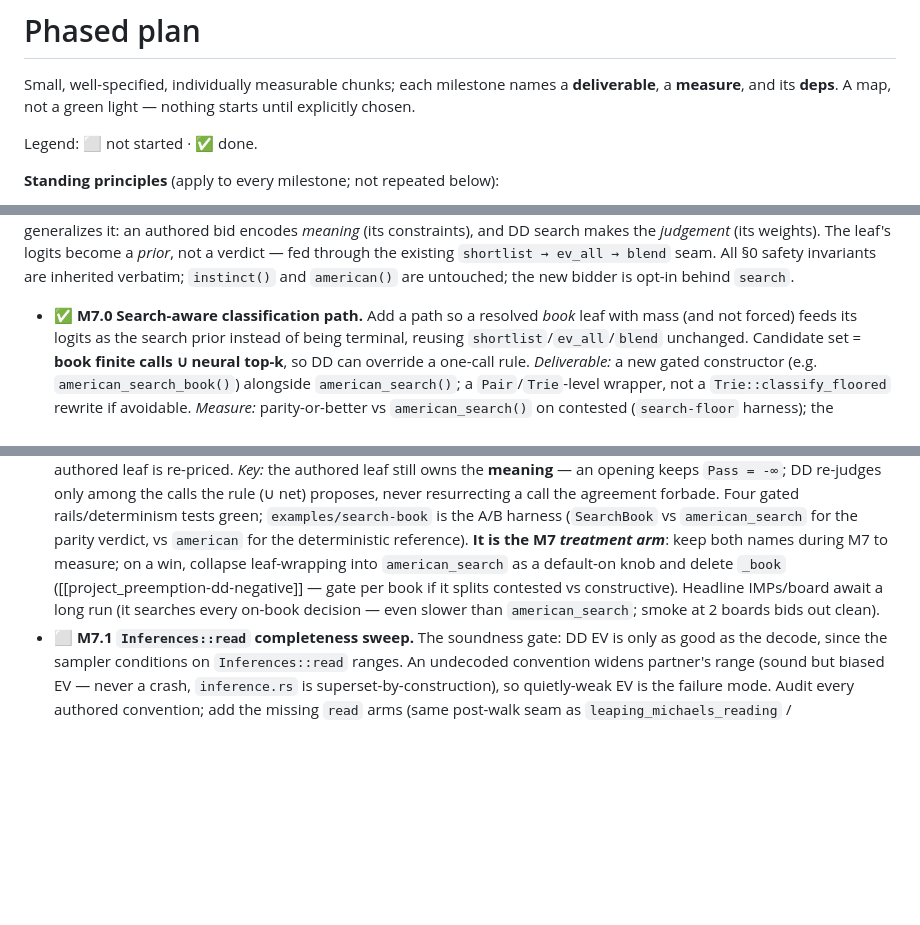
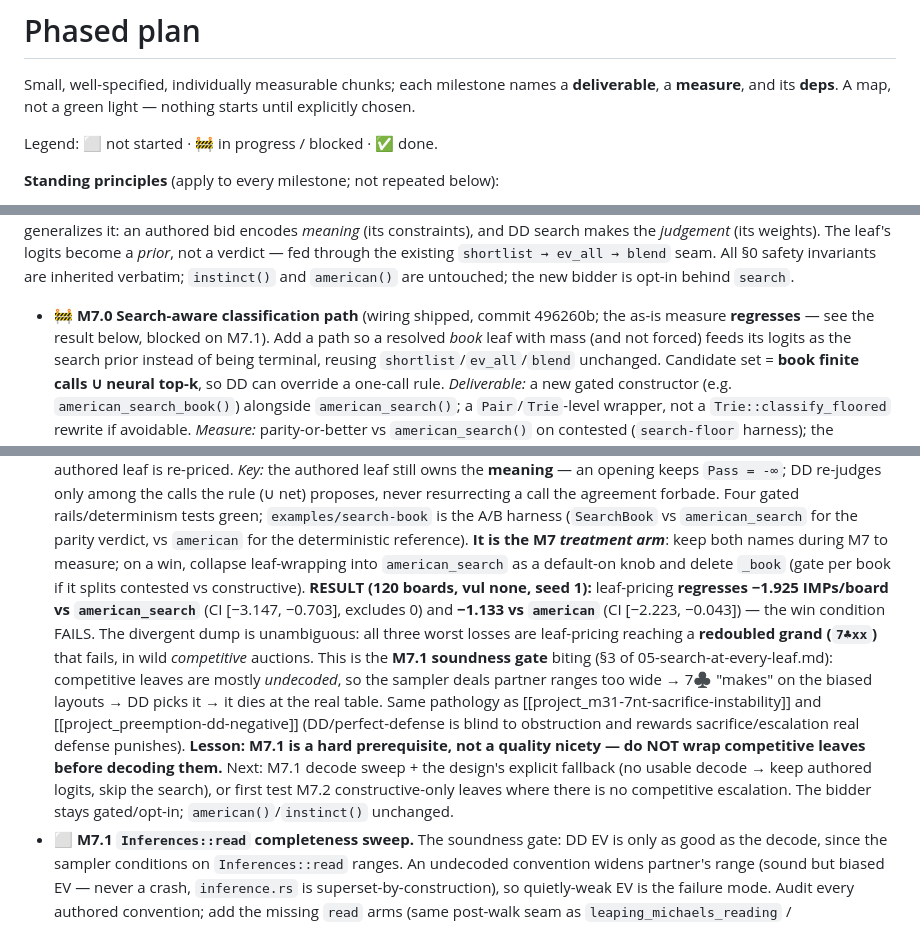
Before and after one commit to jdh8/pons, a Markdown page: docs/ai-bidder/plan.md, 3 parts joined by grey strips. GitHub-like rendering; blank space fills up the shorter version.

Commit message:
docs(ai-bidder): record M7.0 A/B — leaf-pricing regresses, blocked on M7.1
The 120-board A/B (vul none, seed 1) came back negative: search at every
authored leaf loses -1.925 IMPs/board vs american_search (CI [-3.147,
-0.703]) and -1.133 vs american (CI [-2.223, -0.043]), both excluding 0.

Cause (from the divergent dump): the worst losses are leaf-pricing reaching
failing redoubled grands (7♣xx) in competitive auctions. Competitive leaves
are mostly undecoded by Inferences::read, so the sampler deals partner ranges
too wide and double-dummy over-values the grand — the M7.1 soundness gate.

Mark M7.0 as wiring-shipped-but-blocked; M7.1's decode sweep is now a hard
prerequisite (skip the search on any leaf with no usable decode), or test
constructive-only leaves (M7.2) first. Bidder stays gated/opt-in; defaults
untouched.

Co-Authored-By: Claude Opus 4.8 (1M context) <noreply@anthropic.com>

```diff
--- a/docs/ai-bidder/plan.md
+++ b/docs/ai-bidder/plan.md
@@ -4,7 +4,7 @@ Small, well-specified, individually measurable chunks; each milestone names a
 **deliverable**, a **measure**, and its **deps**. A map, not a green light —
 nothing starts until explicitly chosen.
 
-Legend: ⬜ not started · ✅ done.
+Legend: ⬜ not started · 🚧 in progress / blocked · ✅ done.
 
 **Standing principles** (apply to every milestone; not repeated below):
 
@@ -429,7 +429,9 @@ existing `shortlist → ev_all → blend` seam. All §0 safety invariants are
 inherited verbatim; `instinct()` and `american()` are untouched; the new bidder is
 opt-in behind `search`.
 
-- ✅ **M7.0 Search-aware classification path.** Add a path so a resolved *book*
+- 🚧 **M7.0 Search-aware classification path** (wiring shipped, commit 496260b;
+  the as-is measure **regresses** — see the result below, blocked on M7.1). Add a
+  path so a resolved *book*
   leaf with mass (and not forced) feeds its logits as the search prior instead of
   being terminal, reusing `shortlist`/`ev_all`/`blend` unchanged. Candidate set =
   **book finite calls ∪ neural top-k**, so DD can override a one-call rule.
@@ -456,9 +458,22 @@ opt-in behind `search`.
   for the parity verdict, vs `american` for the deterministic reference). **It is
   the M7 *treatment arm***: keep both names during M7 to measure; on a win, collapse
   leaf-wrapping into `american_search` as a default-on knob and delete `_book`
-  ([[project_preemption-dd-negative]] — gate per book if it splits contested vs
-  constructive). Headline IMPs/board await a long run (it searches every on-book
-  decision — even slower than `american_search`; smoke at 2 boards bids out clean).
+  (gate per book if it splits contested vs constructive). **RESULT (120 boards, vul
+  none, seed 1):** leaf-pricing **regresses −1.925 IMPs/board vs `american_search`**
+  (CI [−3.147, −0.703], excludes 0) and **−1.133 vs `american`** (CI [−2.223,
+  −0.043]) — the win condition FAILS. The divergent dump is unambiguous: all three
+  worst losses are leaf-pricing reaching a **redoubled grand (`7♣xx`)** that fails,
+  in wild *competitive* auctions. This is the **M7.1 soundness gate** biting (§3 of
+  05-search-at-every-leaf.md): competitive leaves are mostly *undecoded*, so the
+  sampler deals partner ranges too wide → 7♣ "makes" on the biased layouts → DD
+  picks it → it dies at the real table. Same pathology as
+  [[project_m31-7nt-sacrifice-instability]] and [[project_preemption-dd-negative]]
+  (DD/perfect-defense is blind to obstruction and rewards sacrifice/escalation real
+  defense punishes). **Lesson: M7.1 is a hard prerequisite, not a quality nicety —
+  do NOT wrap competitive leaves before decoding them.** Next: M7.1 decode sweep +
+  the design's explicit fallback (no usable decode → keep authored logits, skip the
+  search), or first test M7.2 constructive-only leaves where there is no competitive
+  escalation. The bidder stays gated/opt-in; `american()`/`instinct()` unchanged.
 - ⬜ **M7.1 `Inferences::read` completeness sweep.** The soundness gate: DD EV is
   only as good as the decode, since the sampler conditions on `Inferences::read`
   ranges. An undecoded convention widens partner's range (sound but biased EV —
```
Also changed, not shown: CHANGELOG.md (+9 -1 lines).
